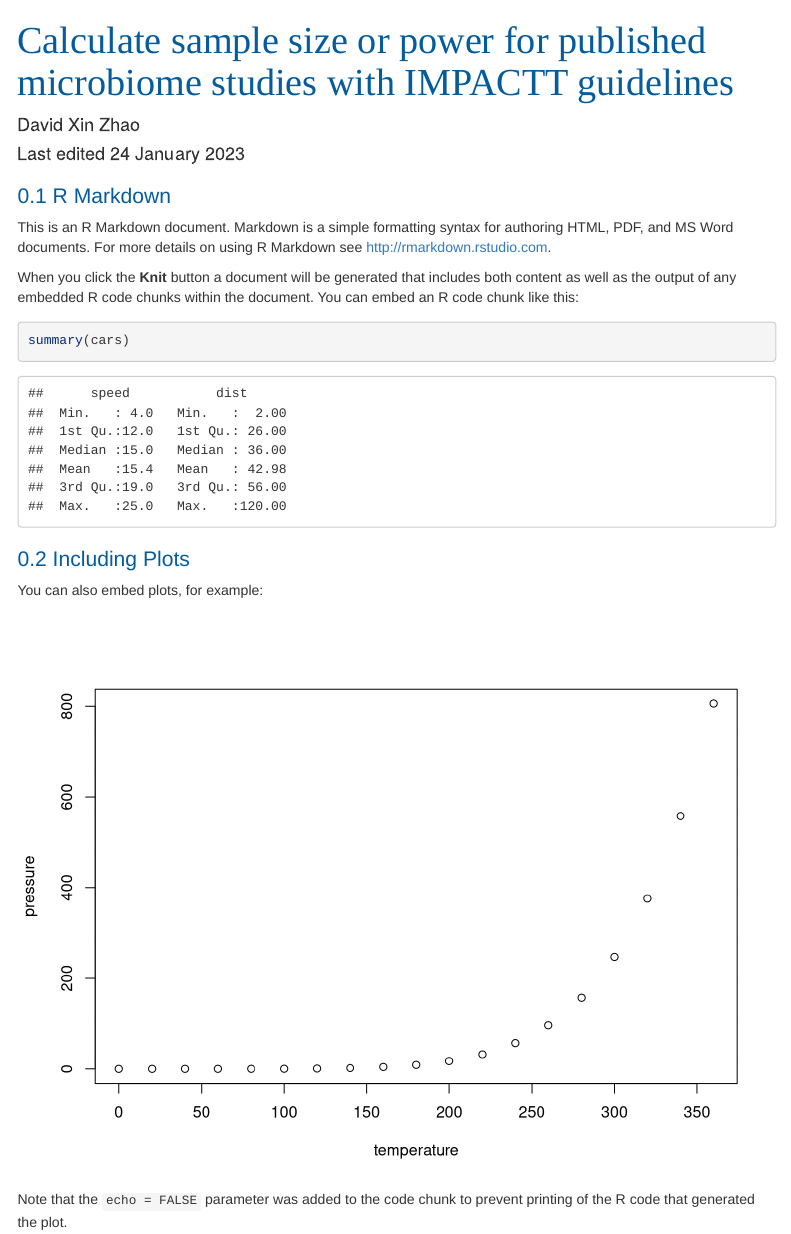
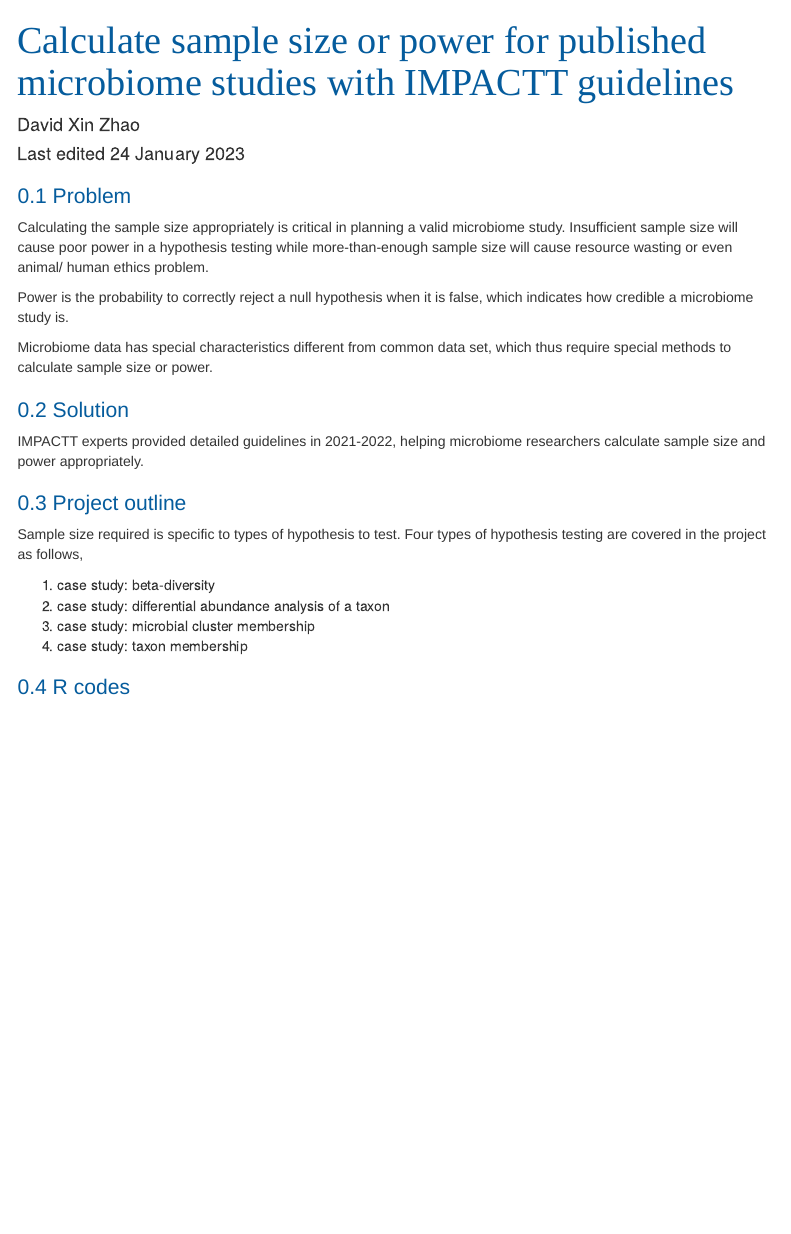
Before and after one commit to davidzhao1015/sample-size-power, an R Markdown document (sample-size-power.Rmd): the page in a window 1100 px wide, from its top. Rendered offline with R 4.5, knitr and Pandoc, with nearby package versions; a font, style sheet, LaTeX package, included part or bibliography that could not be used is replaced or left out; menus at the side of the page are left out.

Commit message:
problem, solution, and outline sections added

````diff
--- a/sample-size-power.Rmd
+++ b/sample-size-power.Rmd
@@ -87,22 +87,33 @@
                       message=FALSE) #stop render when error occurs
 ```
 
-## R Markdown
+## Problem
 
-This is an R Markdown document. Markdown is a simple formatting syntax for authoring HTML, PDF, and MS Word documents. For more details on using R Markdown see <http://rmarkdown.rstudio.com>.
+Calculating the sample size appropriately is critical in planning a
+valid microbiome study. Insufficient sample size will cause poor power
+in a hypothesis testing while more-than-enough sample size will cause
+resource wasting or even animal/ human ethics problem.
 
-When you click the **Knit** button a document will be generated that includes both content as well as the output of any embedded R code chunks within the document. You can embed an R code chunk like this:
+Power is the probability to correctly reject a null hypothesis when it
+is false, which indicates how credible a microbiome study is.
 
-```{r cars}
-summary(cars)
-```
+Microbiome data has special characteristics different from common data
+set, which thus require special methods to calculate sample size or
+power.
 
-## Including Plots
+## Solution
 
-You can also embed plots, for example:
+IMPACTT experts provided detailed guidelines in 2021-2022, helping
+microbiome researchers calculate sample size and power appropriately.
 
-```{r pressure, echo=FALSE}
-plot(pressure)
-```
+## Project outline
 
-Note that the `echo = FALSE` parameter was added to the code chunk to prevent printing of the R code that generated the plot.
+Sample size required is specific to types of hypothesis to test. Four
+types of hypothesis testing are covered in the project as follows,
+
+1.  case study: beta-diversity
+2.  case study: differential abundance analysis of a taxon
+3.  case study: microbial cluster membership
+4.  case study: taxon membership
+
+## R codes
````
